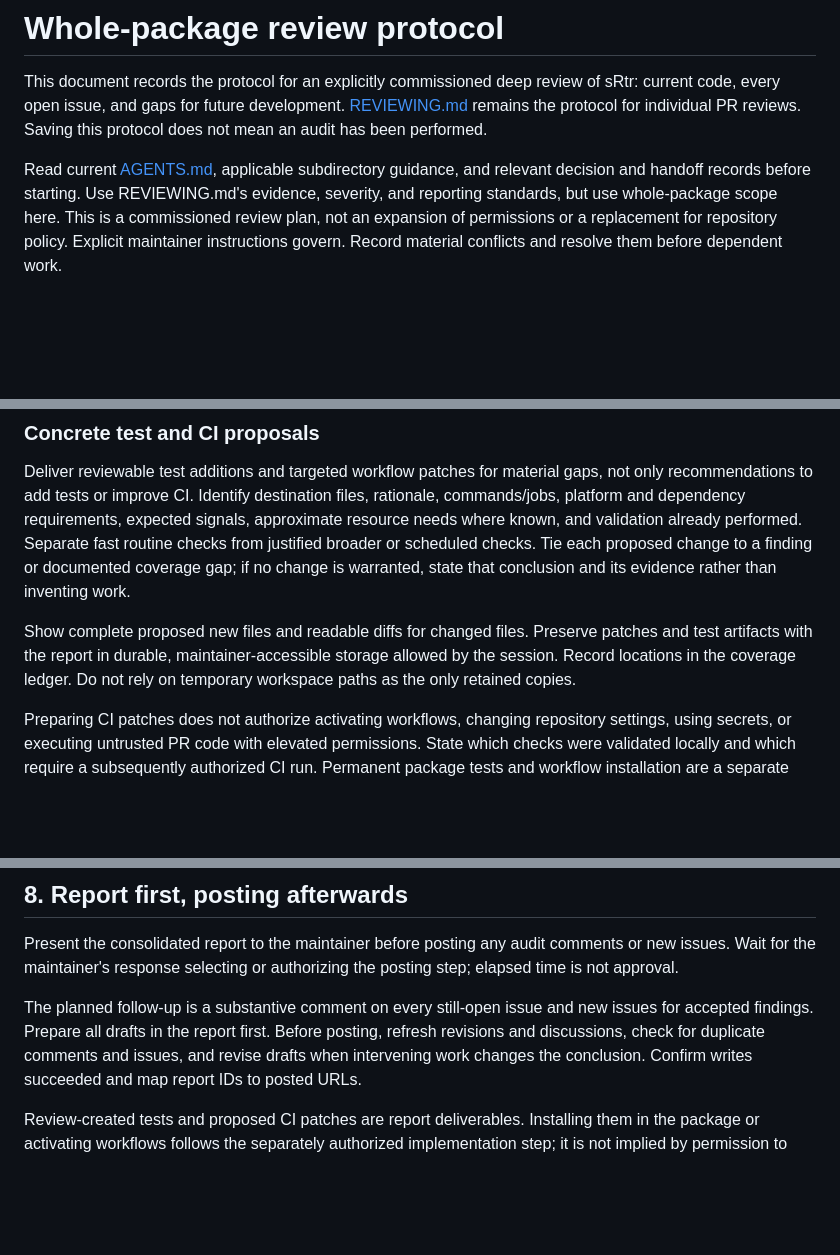
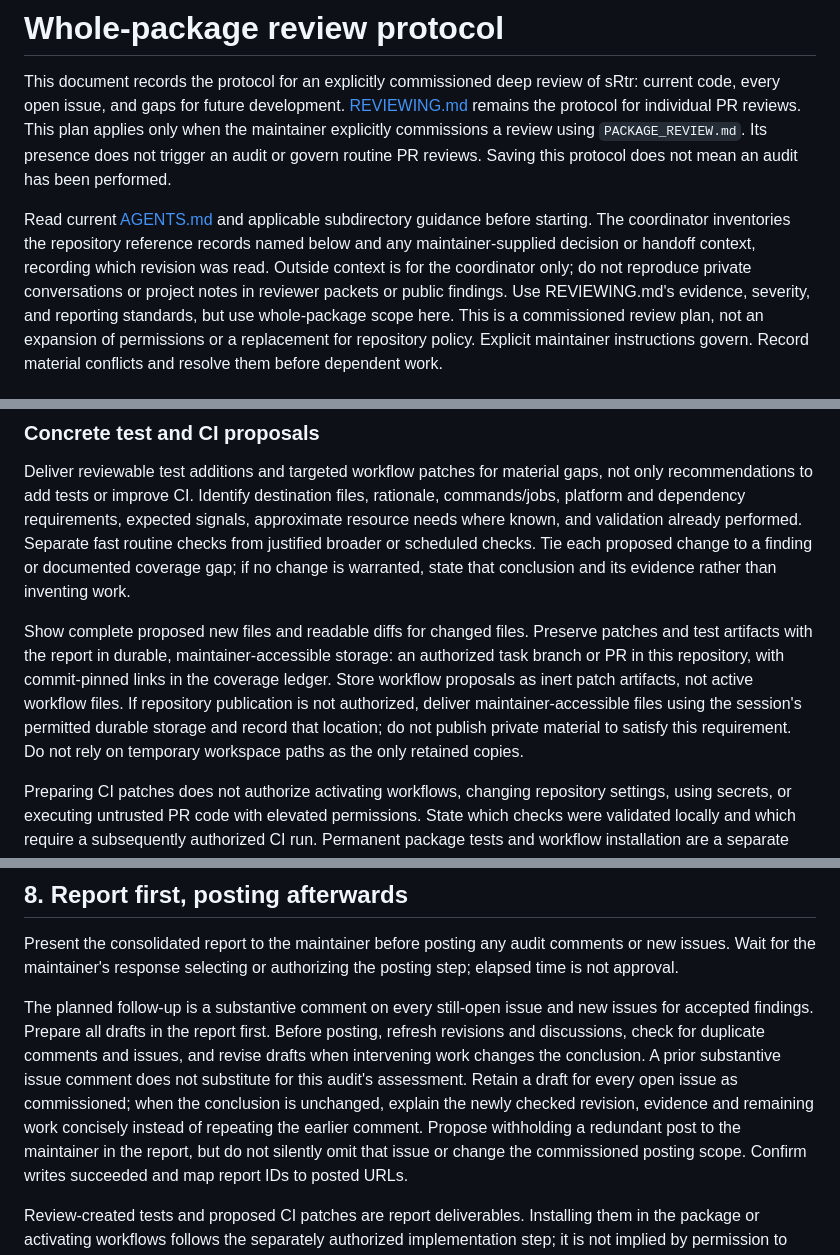
Before and after one commit to VagishHemmige/sRtr, a Markdown page: PACKAGE_REVIEW.md, 3 parts joined by grey strips. Drawn GitHub-style; blank space fills up the shorter version.

```diff
--- a/PACKAGE_REVIEW.md
+++ b/PACKAGE_REVIEW.md
@@ -3,10 +3,16 @@
 This document records the protocol for an explicitly commissioned deep review of
 sRtr: current code, every open issue, and gaps for future development.
 [REVIEWING.md](REVIEWING.md) remains the protocol for individual PR reviews.
-Saving this protocol does not mean an audit has been performed.
+This plan applies only when the maintainer explicitly commissions a review using
+`PACKAGE_REVIEW.md`. Its presence does not trigger an audit or govern routine PR
+reviews. Saving this protocol does not mean an audit has been performed.
 
-Read current [AGENTS.md](AGENTS.md), applicable subdirectory guidance, and
-relevant decision and handoff records before starting. Use REVIEWING.md's
+Read current [AGENTS.md](AGENTS.md) and applicable subdirectory guidance before
+starting. The coordinator inventories the repository reference records named
+below and any maintainer-supplied decision or handoff context, recording which
+revision was read. Outside context is for the coordinator only; do not reproduce
+private conversations or project notes in reviewer packets or public findings.
+Use REVIEWING.md's
 evidence, severity, and reporting standards, but use whole-package scope here.
 This is a commissioned review plan, not an expansion of permissions or a
 replacement for repository policy. Explicit maintainer instructions govern.
@@ -220,8 +283,12 @@ warranted, state that conclusion and its evidence rather than inventing work.
 
 Show complete proposed new files and readable diffs for changed files. Preserve
 patches and test artifacts with the report in durable, maintainer-accessible
-storage allowed by the session. Record locations in the coverage ledger. Do not
-rely on temporary workspace paths as the only retained copies.
+storage: an authorized task branch or PR in this repository, with commit-pinned
+links in the coverage ledger. Store workflow proposals as inert patch artifacts,
+not active workflow files. If repository publication is not authorized, deliver
+maintainer-accessible files using the session's permitted durable storage and
+record that location; do not publish private material to satisfy this requirement.
+Do not rely on temporary workspace paths as the only retained copies.
 
 Preparing CI patches does not authorize activating workflows, changing repository
 settings, using secrets, or executing untrusted PR code with elevated permissions.
@@ -318,6 +385,12 @@ The planned follow-up is a substantive comment on every still-open issue and
 new issues for accepted findings. Prepare all drafts in the report first.
 Before posting, refresh revisions and discussions, check for duplicate comments
 and issues, and revise drafts when intervening work changes the conclusion.
+A prior substantive issue comment does not substitute for this audit's assessment.
+Retain a draft for every open issue as commissioned; when the conclusion is
+unchanged, explain the newly checked revision, evidence and remaining work
+concisely instead of repeating the earlier comment. Propose withholding a
+redundant post to the maintainer in the report, but do not silently omit that
+issue or change the commissioned posting scope.
 Confirm writes succeeded and map report IDs to posted URLs.
 
 Review-created tests and proposed CI patches are report deliverables. Installing
```
Also changed, not shown: other parts of PACKAGE_REVIEW.md (+60 -3 lines).
